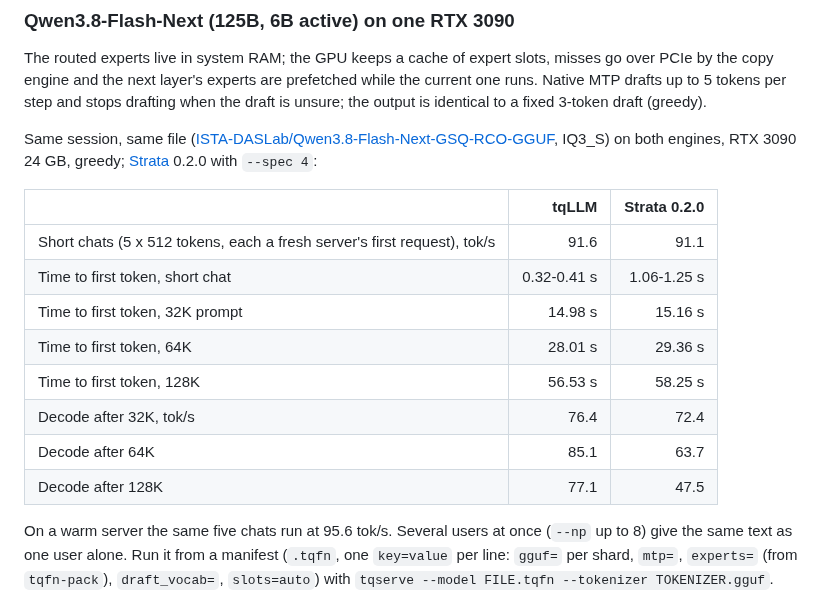
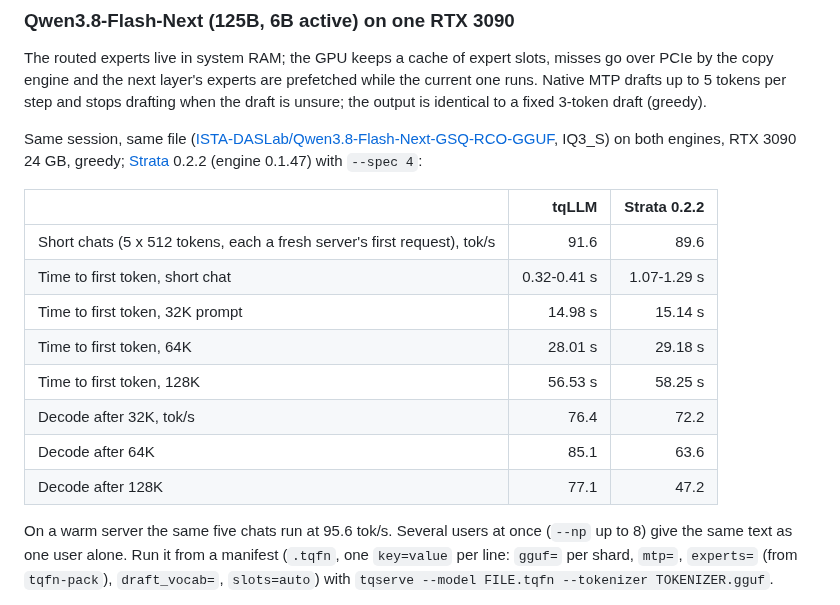
Before and after one commit to turbo-tan/tqllm, a Markdown page: README.md, the part around the change. Rendered like a GitHub page.

Commit message:
README: Flash-Next vs Strata 0.2.2 (released 10-21), same session

```diff
--- a/README.md
+++ b/README.md
@@ -395,18 +395,18 @@ the next layer's experts are prefetched while the current one runs. Native MTP d
 stops drafting when the draft is unsure; the output is identical to a fixed 3-token draft (greedy).
 
 Same session, same file ([ISTA-DASLab/Qwen3.8-Flash-Next-GSQ-RCO-GGUF](https://huggingface.co/ISTA-DASLab/Qwen3.8-Flash-Next-GSQ-RCO-GGUF),
-IQ3_S) on both engines, RTX 3090 24 GB, greedy; [Strata](https://github.com/Niko1221/Strata) 0.2.0 with `--spec 4`:
+IQ3_S) on both engines, RTX 3090 24 GB, greedy; [Strata](https://github.com/Niko1221/Strata) 0.2.2 (engine 0.1.47) with `--spec 4`:
 
-| | tqLLM | Strata 0.2.0 |
+| | tqLLM | Strata 0.2.2 |
 |---|---:|---:|
-| Short chats (5 x 512 tokens, each a fresh server's first request), tok/s | 91.6 | 91.1 |
-| Time to first token, short chat | 0.32-0.41 s | 1.06-1.25 s |
-| Time to first token, 32K prompt | 14.98 s | 15.16 s |
-| Time to first token, 64K | 28.01 s | 29.36 s |
+| Short chats (5 x 512 tokens, each a fresh server's first request), tok/s | 91.6 | 89.6 |
+| Time to first token, short chat | 0.32-0.41 s | 1.07-1.29 s |
+| Time to first token, 32K prompt | 14.98 s | 15.14 s |
+| Time to first token, 64K | 28.01 s | 29.18 s |
 | Time to first token, 128K | 56.53 s | 58.25 s |
-| Decode after 32K, tok/s | 76.4 | 72.4 |
-| Decode after 64K | 85.1 | 63.7 |
-| Decode after 128K | 77.1 | 47.5 |
+| Decode after 32K, tok/s | 76.4 | 72.2 |
+| Decode after 64K | 85.1 | 63.6 |
+| Decode after 128K | 77.1 | 47.2 |
 
 On a warm server the same five chats run at 95.6 tok/s. Several users at once (`--np` up to 8) give the same text as one user alone. Run it from a manifest (`.tqfn`, one
 `key=value` per line: `gguf=` per shard, `mtp=`, `experts=` (from `tqfn-pack`), `draft_vocab=`, `slots=auto`) with
```
